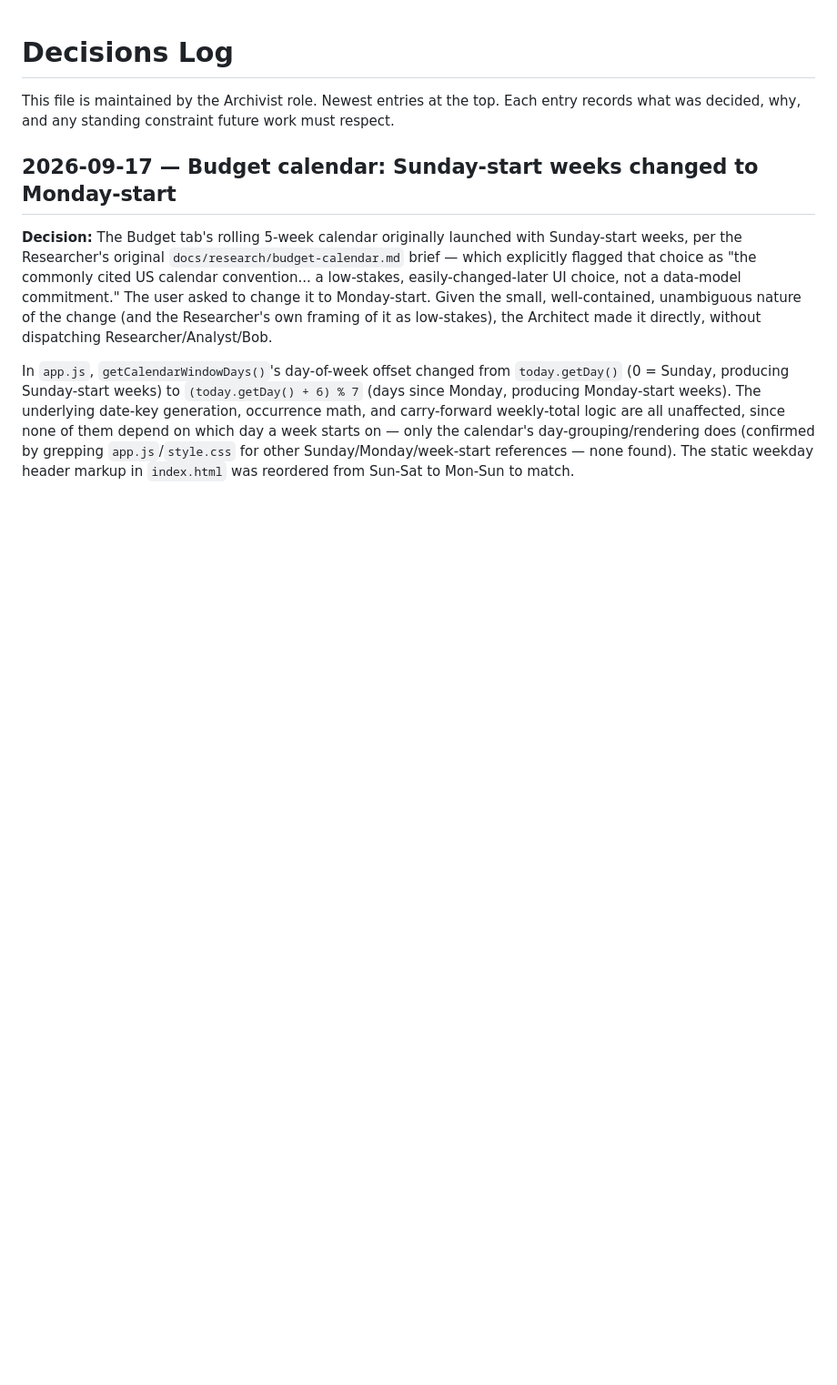
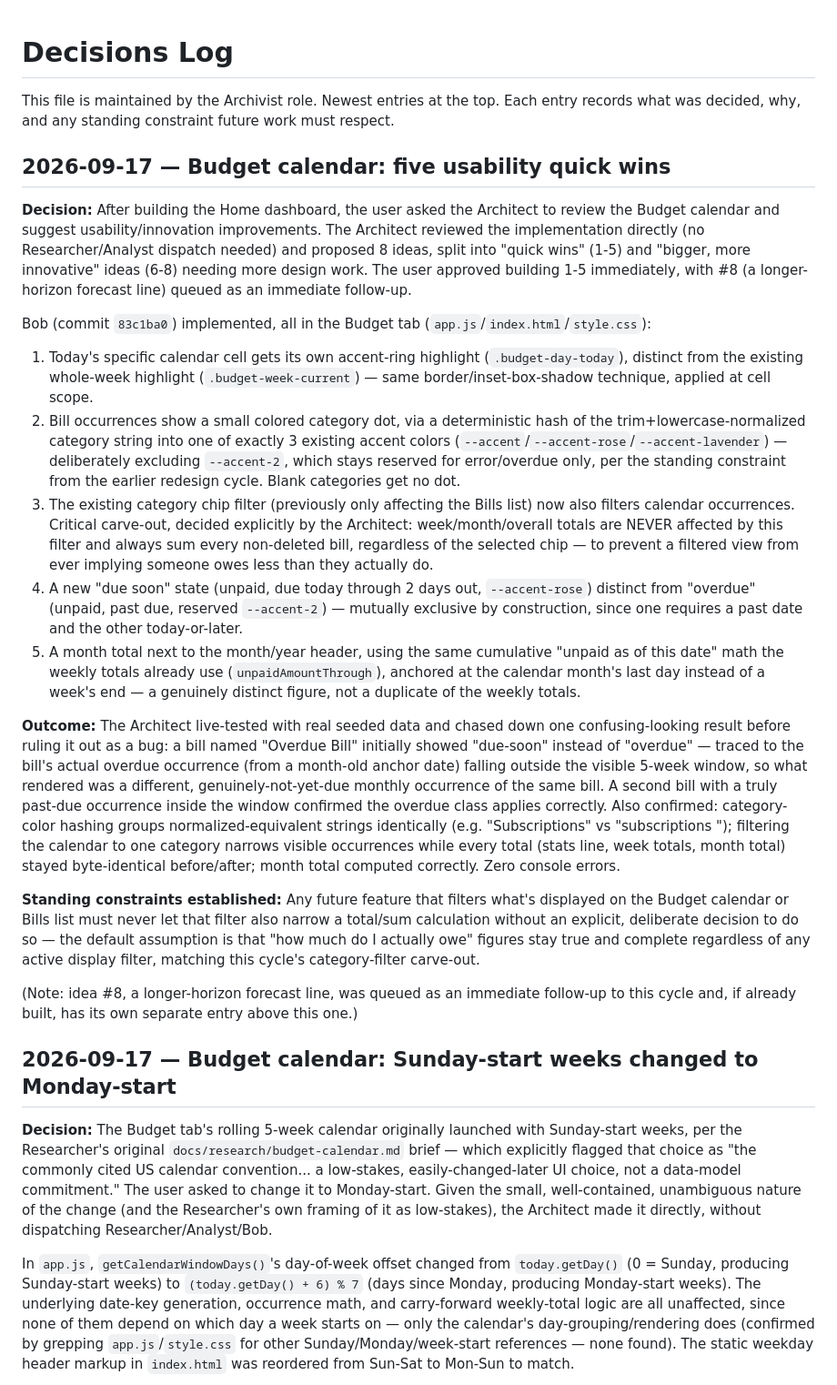
Before and after one commit to MichelleFeliciano/second-memory, a Markdown page: DECISIONS.md, the part around the change. Shown at 91% size. Rendered like a GitHub page; blank space fills up the shorter version.

Commit message:
Log Budget calendar usability improvements cycle in DECISIONS.md
Co-Authored-By: Claude Sonnet 5 <noreply@anthropic.com>

```diff
--- a/DECISIONS.md
+++ b/DECISIONS.md
@@ -2,6 +2,58 @@
 
 This file is maintained by the Archivist role. Newest entries at the top. Each entry
 records what was decided, why, and any standing constraint future work must respect.
+
+## 2026-09-17 — Budget calendar: five usability quick wins
+
+**Decision:** After building the Home dashboard, the user asked the Architect to review
+the Budget calendar and suggest usability/innovation improvements. The Architect reviewed
+the implementation directly (no Researcher/Analyst dispatch needed) and proposed 8 ideas,
+split into "quick wins" (1-5) and "bigger, more innovative" ideas (6-8) needing more design
+work. The user approved building 1-5 immediately, with #8 (a longer-horizon forecast line)
+queued as an immediate follow-up.
+
+Bob (commit `83c1ba0`) implemented, all in the Budget tab (`app.js`/`index.html`/`style.css`):
+1. Today's specific calendar cell gets its own accent-ring highlight
+   (`.budget-day-today`), distinct from the existing whole-week highlight
+   (`.budget-week-current`) — same border/inset-box-shadow technique, applied at cell scope.
+2. Bill occurrences show a small colored category dot, via a deterministic hash of the
+   trim+lowercase-normalized category string into one of exactly 3 existing accent colors
+   (`--accent`/`--accent-rose`/`--accent-lavender`) — deliberately excluding `--accent-2`,
+   which stays reserved for error/overdue only, per the standing constraint from the
+   earlier redesign cycle. Blank categories get no dot.
+3. The existing category chip filter (previously only affecting the Bills list) now also
+   filters calendar occurrences. Critical carve-out, decided explicitly by the Architect:
+   week/month/overall totals are NEVER affected by this filter and always sum every
+   non-deleted bill, regardless of the selected chip — to prevent a filtered view from
+   ever implying someone owes less than they actually do.
+4. A new "due soon" state (unpaid, due today through 2 days out, `--accent-rose`) distinct
+   from "overdue" (unpaid, past due, reserved `--accent-2`) — mutually exclusive by
+   construction, since one requires a past date and the other today-or-later.
+5. A month total next to the month/year header, using the same cumulative "unpaid as of
+   this date" math the weekly totals already use (`unpaidAmountThrough`), anchored at the
+   calendar month's last day instead of a week's end — a genuinely distinct figure, not a
+   duplicate of the weekly totals.
+
+**Outcome:** The Architect live-tested with real seeded data and chased down one
+confusing-looking result before ruling it out as a bug: a bill named "Overdue Bill"
+initially showed "due-soon" instead of "overdue" — traced to the bill's actual overdue
+occurrence (from a month-old anchor date) falling outside the visible 5-week window, so
+what rendered was a different, genuinely-not-yet-due monthly occurrence of the same bill.
+A second bill with a truly past-due occurrence inside the window confirmed the overdue
+class applies correctly. Also confirmed: category-color hashing groups
+normalized-equivalent strings identically (e.g. "Subscriptions" vs "subscriptions ");
+filtering the calendar to one category narrows visible occurrences while every total
+(stats line, week totals, month total) stayed byte-identical before/after; month total
+computed correctly. Zero console errors.
+
+**Standing constraints established:** Any future feature that filters what's displayed on
+the Budget calendar or Bills list must never let that filter also narrow a total/sum
+calculation without an explicit, deliberate decision to do so — the default assumption is
+that "how much do I actually owe" figures stay true and complete regardless of any active
+display filter, matching this cycle's category-filter carve-out.
+
+(Note: idea #8, a longer-horizon forecast line, was queued as an immediate follow-up to
+this cycle and, if already built, has its own separate entry above this one.)
 
 ## 2026-09-17 — Budget calendar: Sunday-start weeks changed to Monday-start
 
```
